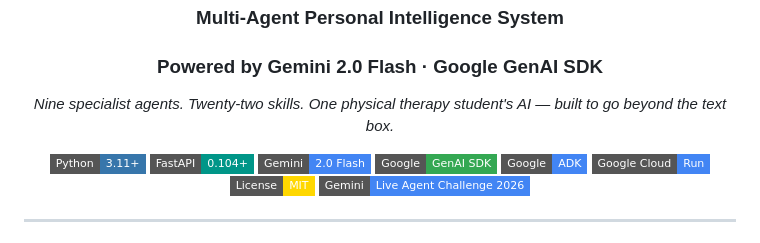
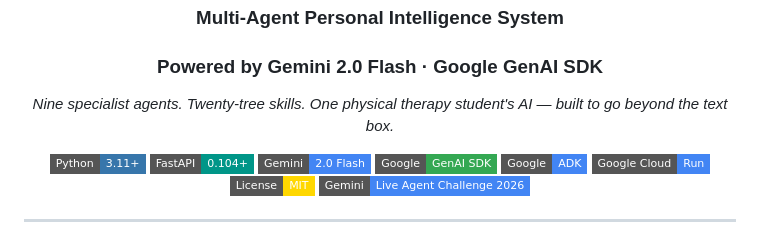
Before and after one commit to xushuowen/nexus-ai, a Markdown page: README.md, the part around the change. Drawn GitHub-style; badges without logos.

```diff
--- a/README.md
+++ b/README.md
@@ -5,7 +5,7 @@
 ### Multi-Agent Personal Intelligence System
 ### Powered by Gemini 2.0 Flash · Google GenAI SDK
 
-*Nine specialist agents. Twenty-two skills. One physical therapy student's AI — built to go beyond the text box.*
+*Nine specialist agents. Twenty-tree skills. One physical therapy student's AI — built to go beyond the text box.*
 
 [![Python 3.11+](https://img.shields.io/badge/Python-3.11+-3776ab?style=flat-square&logo=python&logoColor=white)](https://python.org)
 [![FastAPI](https://img.shields.io/badge/FastAPI-0.104+-009688?style=flat-square&logo=fastapi&logoColor=white)](https://fastapi.tiangolo.com)
```
